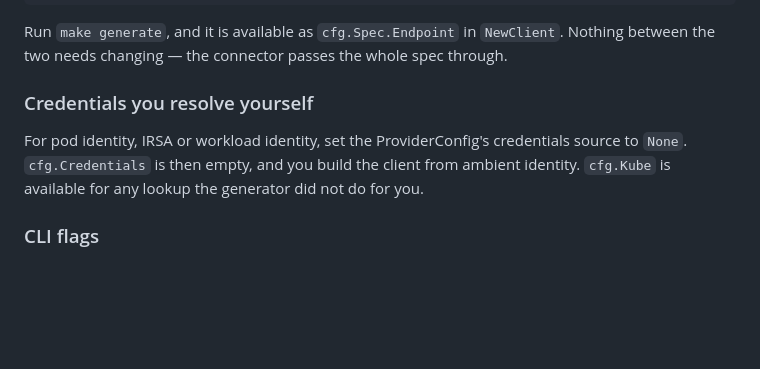
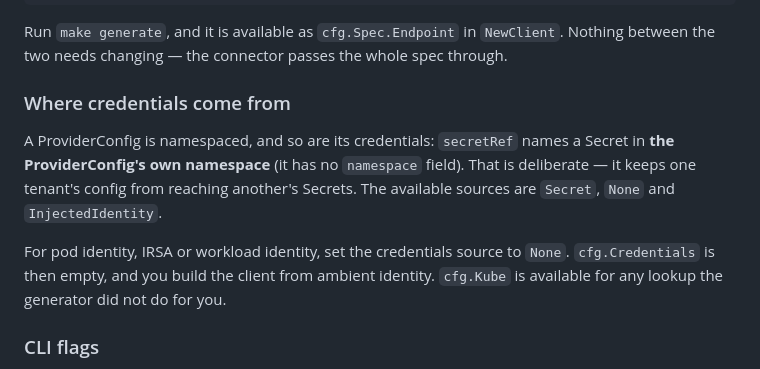
Before and after one commit to cychiang/xp-provider-gen, a Markdown page: docs/provider-guide.md, the part around the change. GitHub-like rendering; blank space fills up the shorter version.

Commit message:
docs: state the namespaced credential model where authors read it (#129)
The same-namespace constraint on secretRef only appeared in the upgrade note.
Someone writing a provider today reads the credentials section, so say it
there: a ProviderConfig's secretRef names a Secret in its own namespace (no
namespace field), and the sources are Secret, None and InjectedIdentity.

Co-authored-by: Claude Fable 5 <noreply@anthropic.com>

```diff
--- a/docs/provider-guide.md
+++ b/docs/provider-guide.md
@@ -112,12 +112,17 @@ Run `make generate`, and it is available as `cfg.Spec.Endpoint` in `NewClient`.
 Nothing between the two needs changing — the connector passes the whole spec
 through.
 
-### Credentials you resolve yourself
+### Where credentials come from
 
-For pod identity, IRSA or workload identity, set the ProviderConfig's credentials
-source to `None`. `cfg.Credentials` is then empty, and you build the client from
-ambient identity. `cfg.Kube` is available for any lookup the generator did not do
-for you.
+A ProviderConfig is namespaced, and so are its credentials: `secretRef` names a
+Secret in **the ProviderConfig's own namespace** (it has no `namespace` field).
+That is deliberate — it keeps one tenant's config from reaching another's
+Secrets. The available sources are `Secret`, `None` and `InjectedIdentity`.
+
+For pod identity, IRSA or workload identity, set the credentials source to
+`None`. `cfg.Credentials` is then empty, and you build the client from ambient
+identity. `cfg.Kube` is available for any lookup the generator did not do for
+you.
 
 ### CLI flags
 
```
